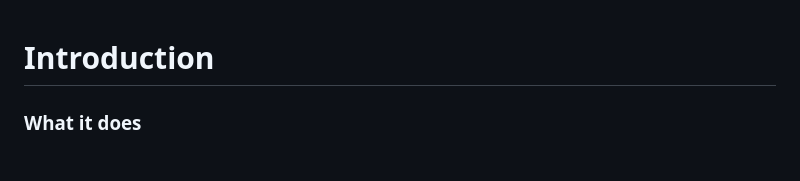
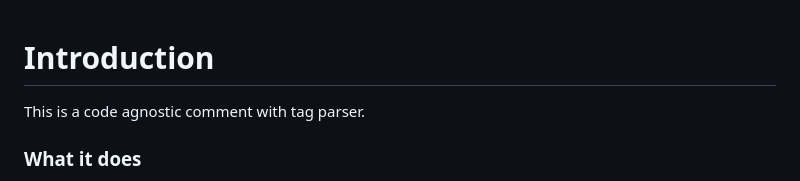
Before and after one commit to DCRemi/code-agnotic-comment-parser, a Markdown page: README.md, the part around the change. GitHub-like rendering.

```diff
--- a/README.md
+++ b/README.md
@@ -1,4 +1,5 @@
 # Introduction
+This is a code agnostic comment with tag parser.
 
 ### What it does
 
```
